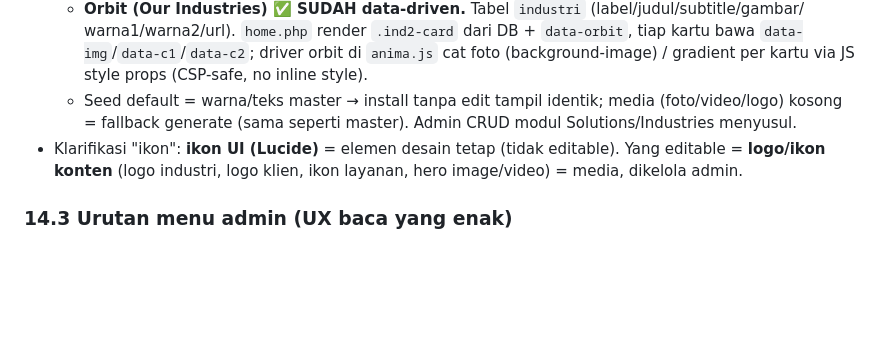
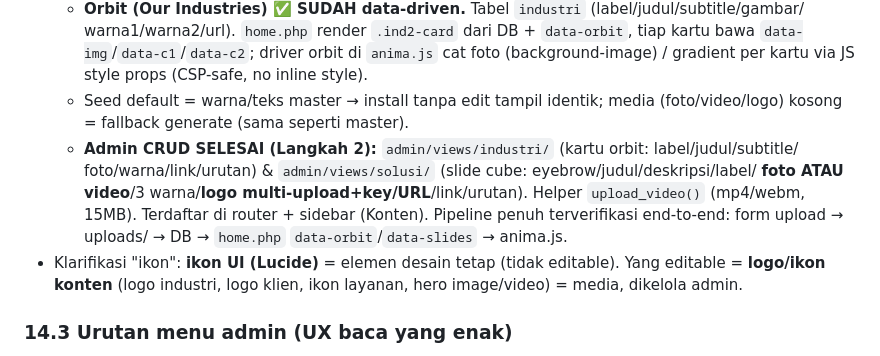
Before and after one commit to firstdayplugin/STT, a Markdown page: docs/PROJECT_CONTEXT.md, the part around the change. GitHub-like rendering; blank space fills up the shorter version.

Commit message:
docs: mark Solutions/Industries admin CRUD done + pipeline verified (§14.2)
Co-Authored-By: Claude Opus 4.8 <noreply@anthropic.com>
Claude-Session: https://claude.ai/code/session_01NvipGABRoDf3dBPB4Xo28Q

```diff
--- a/docs/PROJECT_CONTEXT.md
+++ b/docs/PROJECT_CONTEXT.md
@@ -395,7 +395,12 @@ Fondasi yang sudah ada di CMS (dimanfaatkan, bukan bikin dari nol):
     `data-img`/`data-c1`/`data-c2`; driver orbit di `anima.js` cat foto (background-image) / gradient
     per kartu via JS style props (CSP-safe, no inline style).
   - Seed default = warna/teks master → install tanpa edit tampil identik; media (foto/video/logo)
-    kosong = fallback generate (sama seperti master). Admin CRUD modul Solutions/Industries menyusul.
+    kosong = fallback generate (sama seperti master).
+  - **Admin CRUD SELESAI (Langkah 2):** `admin/views/industri/` (kartu orbit: label/judul/subtitle/
+    foto/warna/link/urutan) & `admin/views/solusi/` (slide cube: eyebrow/judul/deskripsi/label/
+    **foto ATAU video**/3 warna/**logo multi-upload+key/URL**/link/urutan). Helper `upload_video()`
+    (mp4/webm, 15MB). Terdaftar di router + sidebar (Konten). Pipeline penuh terverifikasi
+    end-to-end: form upload → uploads/ → DB → `home.php` `data-orbit`/`data-slides` → anima.js.
 - Klarifikasi "ikon": **ikon UI (Lucide)** = elemen desain tetap (tidak editable). Yang editable =
   **logo/ikon konten** (logo industri, logo klien, ikon layanan, hero image/video) = media, dikelola admin.
 
```
